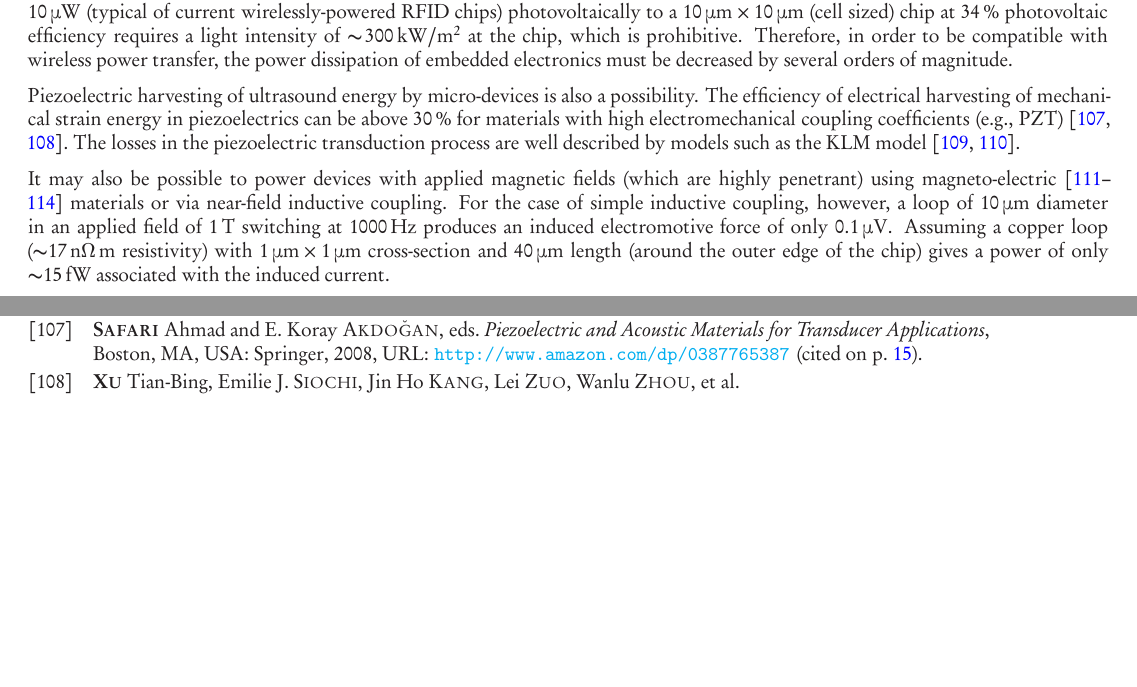
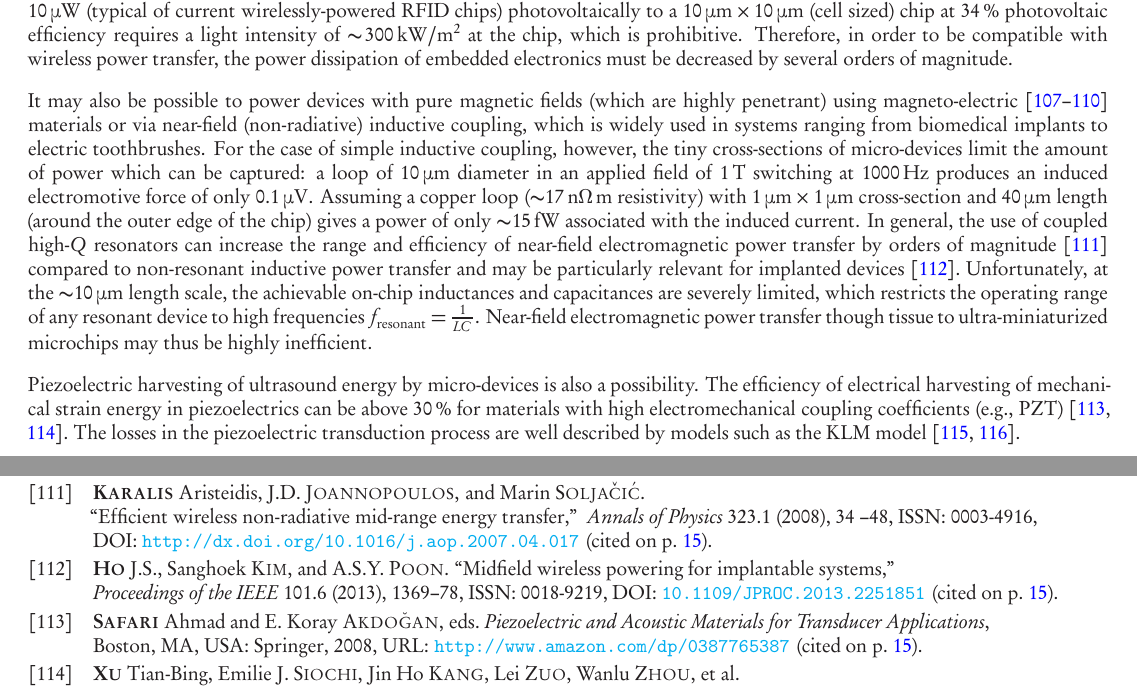
Before and after one commit to nemaload/PoBAM, a LaTeX paper (pobam.tex, which reads pobam_.bib): two parts of pages 15 and 29 of 33 before the commit and two parts of pages 15 and 30 of 34 after it, joined at a grey line, cut so that both start at the same text, the shorter picture padded with empty space. The pictures show the PDF file pobam.pdf that the author committed with the source.

Commit message:
added more on near-field EM

```diff
--- a/pobam.tex
+++ b/pobam.tex
@@ -616,9 +616,9 @@ In the use of infrared light for photovoltaics, the penetration of the photons t
 To supply \SI{10}{\micro\watt} (typical of current wirelessly-powered RFID chips) photovoltaically to a \SI{10 x 10}{\micro\meter} (cell sized) chip at \SI{34}{\percent} photovoltaic efficiency requires a light intensity of \SI{\ca 300}{\kilo\watt\per\meter\squared} at the chip, which is prohibitive.
 Therefore, in order to be compatible with wireless power transfer, the power dissipation of embedded electronics must be decreased by several orders of magnitude.
 
+It may also be possible to power devices with pure magnetic fields (which are highly penetrant) using magneto-electric~\cite{Kitagawa2010, Priya2009, Yue2012, Fiebig2005} materials or via near-field (non-radiative) inductive coupling, which is widely used in systems ranging from biomedical implants to electric toothbrushes. For the case of simple inductive coupling, however, the tiny cross-sections of micro-devices limit the amount of power which can be captured: a loop of \SI{10}{\micro\meter} diameter in an applied field of \SI{1}{\tesla} switching at \SI{1000}{\hertz} produces an induced electromotive force of only \SI{0.1}{\micro\volt}. Assuming a copper loop (\SI{\ca 17}{\nano\ohm\meter} resistivity) with \SI{1 x 1}{\micro\meter} cross-section and \SI{40}{\micro\meter} length (around the outer edge of the chip) gives a power of only \SI{\ca 15}{\femto\watt} associated with the induced current. In general, the use of coupled high-$Q$ resonators can increase the range and efficiency of near-field electromagnetic power transfer by orders of magnitude \cite{Karalis2008} compared to non-resonant inductive power transfer and may be particularly relevant for implanted devices \cite{Ho2013}. Unfortunately, at the \SI{\ca 10}{\micro\meter} length scale, the achievable on-chip inductances and capacitances are severely limited, which restricts the operating range of any resonant device to high frequencies $f\sub{resonant} = \frac{1}{LC}$. Near-field electromagnetic power transfer though tissue to ultra-miniaturized microchips may thus be highly inefficient.
+
 Piezoelectric harvesting of ultrasound energy by micro-devices is also a possibility. The efficiency of electrical harvesting of mechanical strain energy in piezoelectrics can be above \SI{30}{\percent} for materials with high electromechanical coupling coefficients (e.g., PZT)~\cite{safari08, xu12}. The losses in the piezoelectric transduction process are well described by models such as the KLM model~\cite{krimholtz70,castillo03}.
-
-It may also be possible to power devices with applied magnetic fields (which are highly penetrant) using magneto-electric~\cite{Kitagawa2010, Priya2009, Yue2012, Fiebig2005} materials or via near-field inductive coupling. For the case of simple inductive coupling, however, a loop of \SI{10}{\micro\meter} diameter in an applied field of \SI{1}{\tesla} switching at \SI{1000}{\hertz} produces an induced electromotive force of only \SI{0.1}{\micro\volt}. Assuming a copper loop (\SI{\ca 17}{\nano\ohm\meter} resistivity) with \SI{1 x 1}{\micro\meter} cross-section and \SI{40}{\micro\meter} length (around the outer edge of the chip) gives a power of only \SI{\ca 15}{\femto\watt} associated with the induced current.
 
 An alternative to wireless energy transmission is the local harvesting of biochemical energy carriers. Implanted neural recording devices could conceivably be powered by free glucose, the main energy source used by the brain itself.
 The theoretical maximum thermodynamic efficiency for a fuel cell in aqueous solution is equal to that of the hydrogen fuel cell: $\Delta G^0/\Delta H^0 = \SI{83}{\percent}$ at \SI{25}{\degreeCelsius}.
--- a/pobam_.bib
+++ b/pobam_.bib
@@ -1785,0 +1789,6 @@ author = "Bernstein, Jacob G. and Garrity, Paul A  and Boyden, Edward S."
+volume = "323",
+number = "1",
+pages = "34 - 48",
+year = "2008",
+issn = "0003-4916",
+doi = "http://dx.doi.org/10.1016/j.aop.2007.04.017",
@@ -1785,0 +1799,9 @@ author = "Bernstein, Jacob G. and Garrity, Paul A  and Boyden, Edward S."
+journal={Proceedings of the IEEE},
+title={Midfield Wireless Powering for Implantable Systems},
+year={2013},
+volume={101},
+number={6},
+pages={1369-1378},
+doi={10.1109/JPROC.2013.2251851},
+ISSN={0018-9219}
+}
```
Also changed, not shown: pobam.pdf, pobam_.bib (7 more changed lines).
